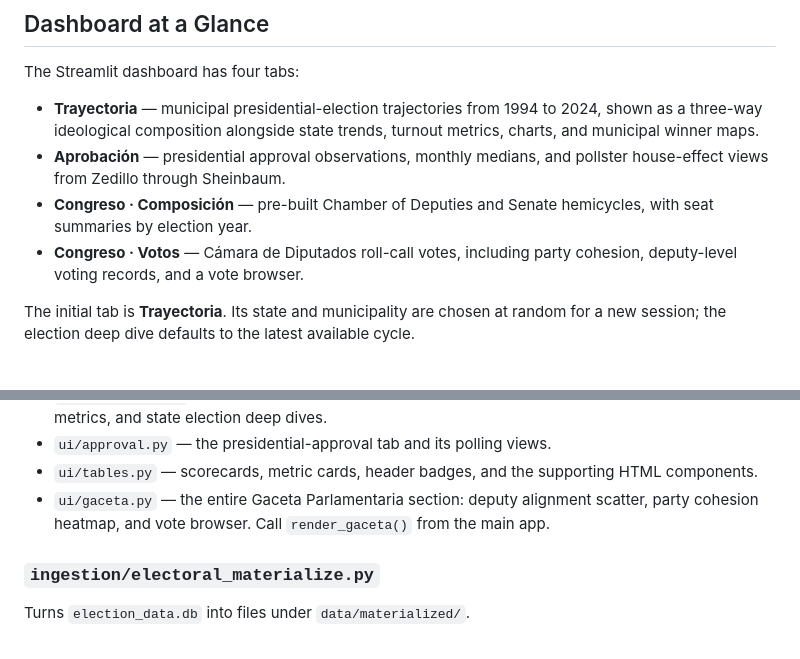
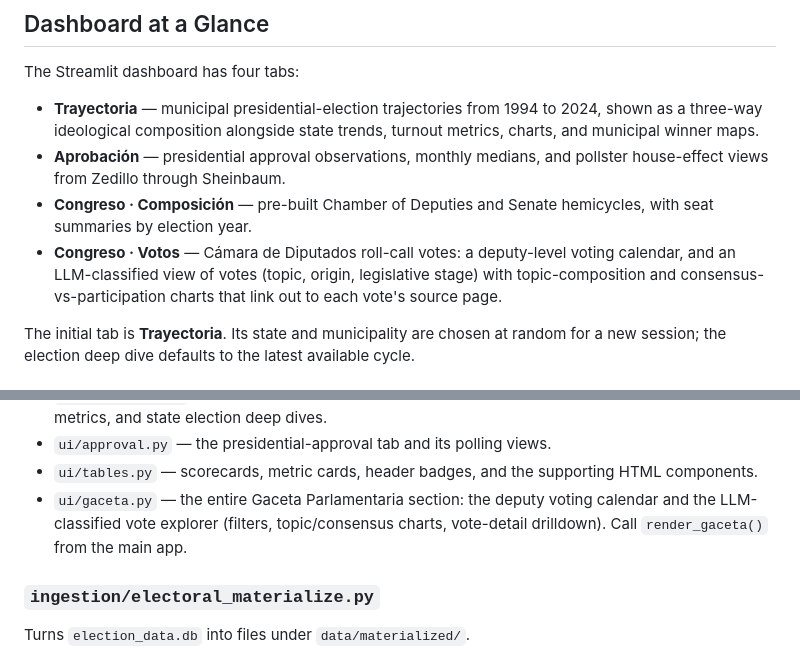
Before and after one commit to efrenzagal/current-affairs-mx-elections-pres-2024, a Markdown page: README.md, 2 parts joined by grey strips. Rendered like a GitHub page.

Commit message:
Update README Gaceta section descriptions to match current UI
The vote browser / party cohesion heatmap wording was stale — that tab was
replaced by the deputy voting calendar and the LLM-classified vote explorer
added in the previous commit.

```diff
--- a/README.md
+++ b/README.md
@@ -57,8 +57,10 @@ The Streamlit dashboard has four tabs:
   pollster house-effect views from Zedillo through Sheinbaum.
 - **Congreso · Composición** — pre-built Chamber of Deputies and Senate
   hemicycles, with seat summaries by election year.
-- **Congreso · Votos** — Cámara de Diputados roll-call votes, including party
-  cohesion, deputy-level voting records, and a vote browser.
+- **Congreso · Votos** — Cámara de Diputados roll-call votes: a deputy-level
+  voting calendar, and an LLM-classified view of votes (topic, origin,
+  legislative stage) with topic-composition and consensus-vs-participation
+  charts that link out to each vote's source page.
 
 The initial tab is **Trayectoria**. Its state and municipality are chosen at
 random for a new session; the election deep dive defaults to the latest
@@ -142,9 +144,9 @@ The render functions are split across focused modules:
 - `ui/approval.py` — the presidential-approval tab and its polling views.
 - `ui/tables.py` — scorecards, metric cards, header badges, and the
   supporting HTML components.
-- `ui/gaceta.py` — the entire Gaceta Parlamentaria section: deputy alignment
-  scatter, party cohesion heatmap, and vote browser. Call `render_gaceta()`
-  from the main app.
+- `ui/gaceta.py` — the entire Gaceta Parlamentaria section: the deputy voting
+  calendar and the LLM-classified vote explorer (filters, topic/consensus
+  charts, vote-detail drilldown). Call `render_gaceta()` from the main app.
 
 ### `ingestion/electoral_materialize.py`
 
```
